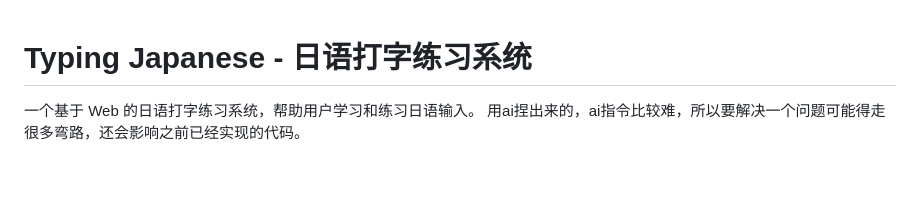
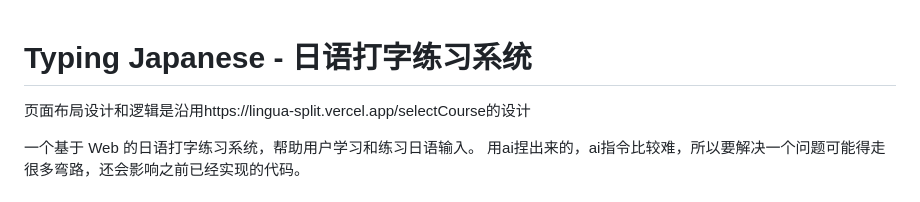
Before and after one commit to KUMMERSPEC/typingJapanese, a Markdown page: README.md, the part around the change. Rendered like a GitHub page; blank space fills up the shorter version.

```diff
--- a/README.md
+++ b/README.md
@@ -1,4 +1,6 @@
 # Typing Japanese - 日语打字练习系统
+
+页面布局设计和逻辑是沿用https://lingua-split.vercel.app/selectCourse的设计
 
 一个基于 Web 的日语打字练习系统，帮助用户学习和练习日语输入。
 用ai捏出来的，ai指令比较难，所以要解决一个问题可能得走很多弯路，还会影响之前已经实现的代码。
```
